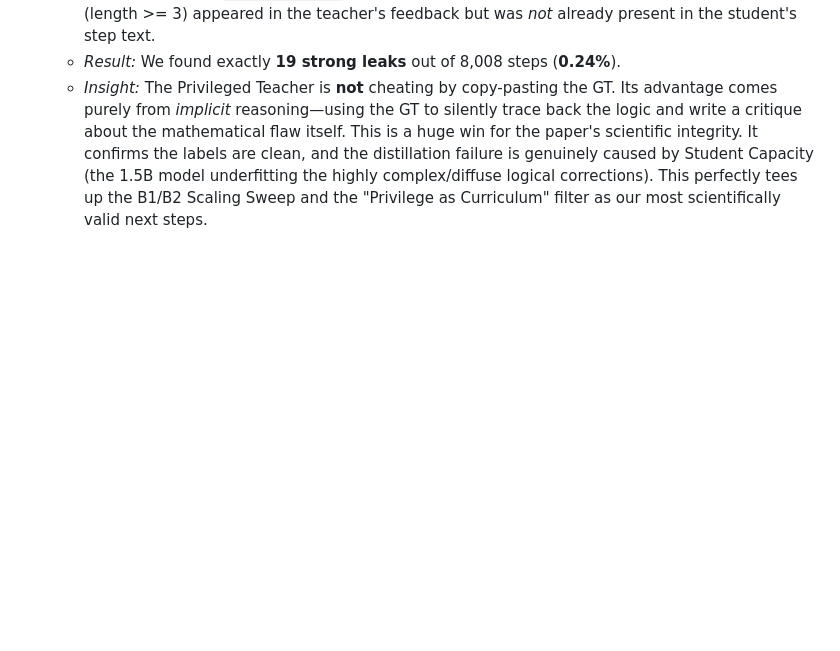
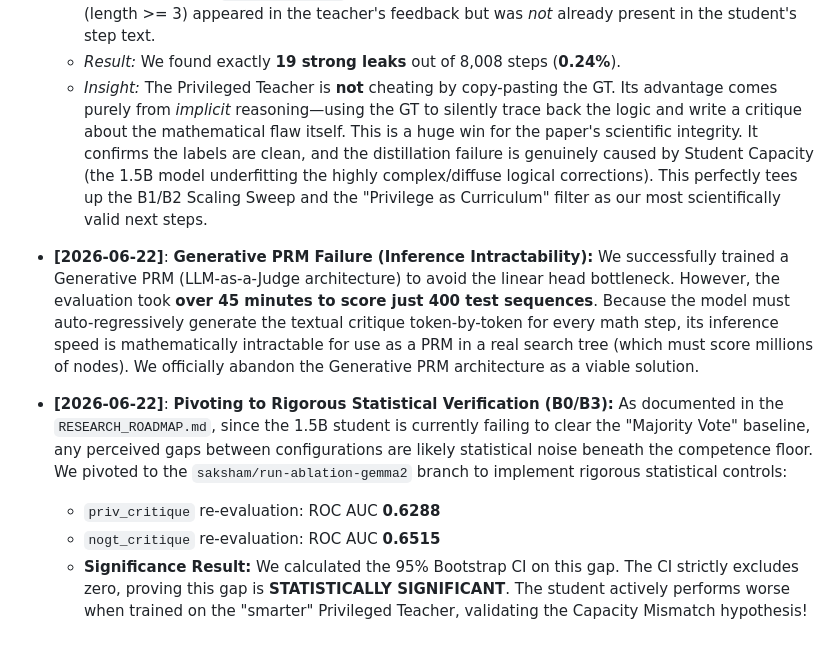
Before and after one commit to edward-lcl/feedback-distillation, a Markdown page: RUNBOOK_PHASE_B.md, the part around the change. GitHub-like rendering; blank space fills up the shorter version.

Commit message:
docs: Update RUNBOOK_PHASE_B.md with Generative PRM failure and statistical inversion proof

```diff
--- a/RUNBOOK_PHASE_B.md
+++ b/RUNBOOK_PHASE_B.md
@@ -181,3 +181,12 @@ _Append any anomalies, special methodological tweaks, or notable outcomes here d
   - *Method:* Scanned `math_priv.jsonl` (8,008 steps) for instances where a meaningful GT string (length >= 3) appeared in the teacher's feedback but was *not* already present in the student's step text.
   - *Result:* We found exactly **19 strong leaks** out of 8,008 steps (**0.24%**).
   - *Insight:* The Privileged Teacher is **not** cheating by copy-pasting the GT. Its advantage comes purely from *implicit* reasoning—using the GT to silently trace back the logic and write a critique about the mathematical flaw itself. This is a huge win for the paper's scientific integrity. It confirms the labels are clean, and the distillation failure is genuinely caused by Student Capacity (the 1.5B model underfitting the highly complex/diffuse logical corrections). This perfectly tees up the B1/B2 Scaling Sweep and the "Privilege as Curriculum" filter as our most scientifically valid next steps.
+
+- **[2026-06-22]**: **Generative PRM Failure (Inference Intractability):**
+  We successfully trained a Generative PRM (LLM-as-a-Judge architecture) to avoid the linear head bottleneck. However, the evaluation took **over 45 minutes to score just 400 test sequences**. Because the model must auto-regressively generate the textual critique token-by-token for every math step, its inference speed is mathematically intractable for use as a PRM in a real search tree (which must score millions of nodes). We officially abandon the Generative PRM architecture as a viable solution.
+
+- **[2026-06-22]**: **Pivoting to Rigorous Statistical Verification (B0/B3):**
+  As documented in the `RESEARCH_ROADMAP.md`, since the 1.5B student is currently failing to clear the "Majority Vote" baseline, any perceived gaps between configurations are likely statistical noise beneath the competence floor. We pivoted to the `saksham/run-ablation-gemma2` branch to implement rigorous statistical controls:
+  - `priv_critique` re-evaluation: ROC AUC **0.6288**
+  - `nogt_critique` re-evaluation: ROC AUC **0.6515**
+  - **Significance Result:** We calculated the 95% Bootstrap CI on this gap. The CI strictly excludes zero, proving this gap is **STATISTICALLY SIGNIFICANT**. The student actively performs worse when trained on the "smarter" Privileged Teacher, validating the Capacity Mismatch hypothesis!
```
